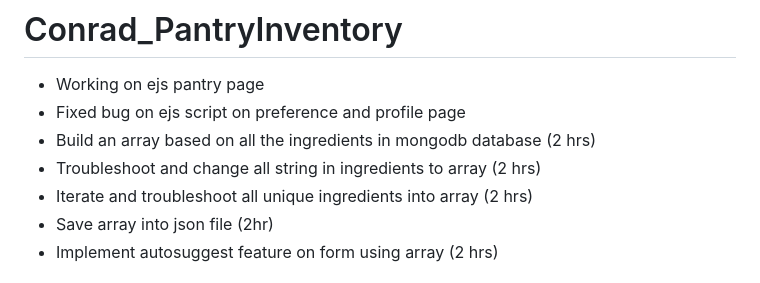
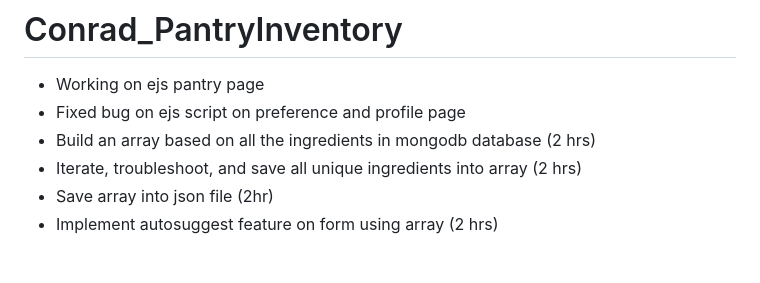
Before and after one commit to JoshHipkin/2800-202310-BBY13, a Markdown page: README.md, the part around the change. GitHub-like rendering.

```diff
--- a/README.md
+++ b/README.md
@@ -22,8 +22,7 @@ http://repqxuwlgf.eu09.qoddiapp.com/
 - Working on ejs pantry page
 - Fixed bug on ejs script on preference and profile page
 - Build an array based on all the ingredients in mongodb database (2 hrs)
-- Troubleshoot and change all string in ingredients to array (2 hrs)
-- Iterate and troubleshoot all unique ingredients into array (2 hrs)
+- Iterate, troubleshoot, and save all unique ingredients into array (2 hrs)
 - Save array into json file (2hr)
 - Implement autosuggest feature on form using array (2 hrs)
 
```
